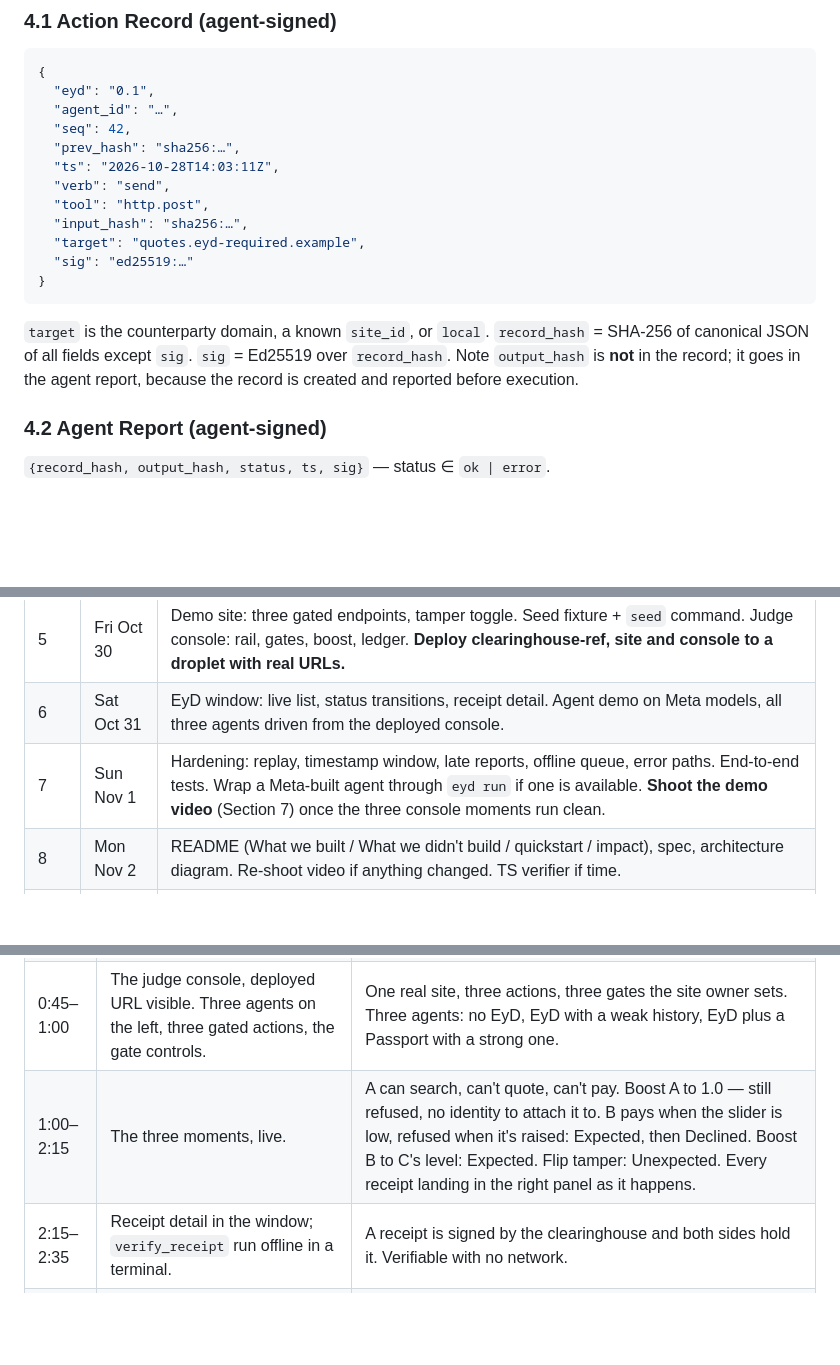
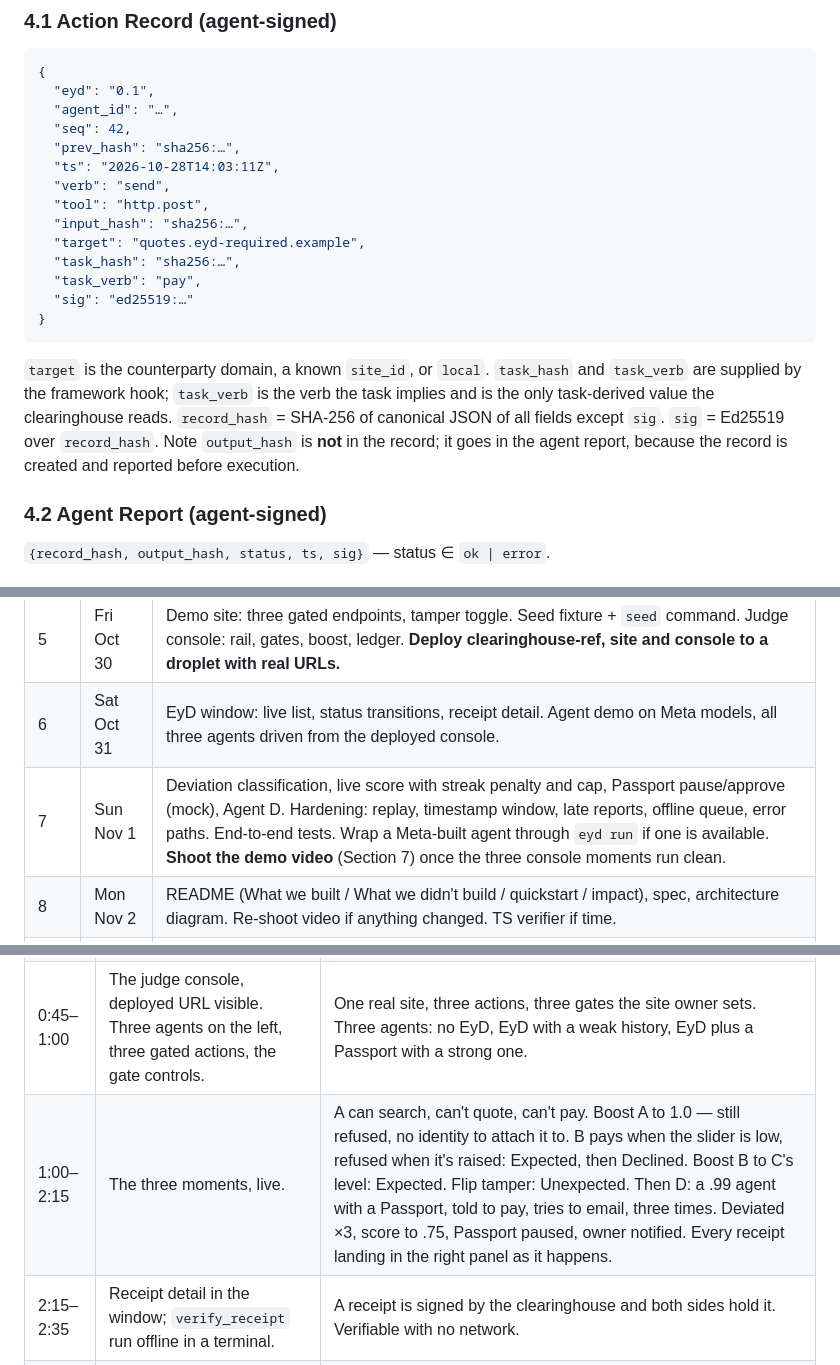
Before and after one commit to Omni-Ouro/AutoCorp, a Markdown page: EYD_DESIGN.md, 3 parts joined by grey strips. Drawn GitHub-style; blank space fills up the shorter version.

````diff
--- a/EYD_DESIGN.md
+++ b/EYD_DESIGN.md
@@ -194,10 +224,12 @@ That is the entire surface EyD presents to an agent that isn't using it. The age
   "tool": "http.post",
   "input_hash": "sha256:…",
   "target": "quotes.eyd-required.example",
+  "task_hash": "sha256:…",
+  "task_verb": "pay",
   "sig": "ed25519:…"
 }
 ```
-`target` is the counterparty domain, a known `site_id`, or `local`. `record_hash` = SHA-256 of canonical JSON of all fields except `sig`. `sig` = Ed25519 over `record_hash`. Note `output_hash` is **not** in the record; it goes in the agent report, because the record is created and reported before execution.
+`target` is the counterparty domain, a known `site_id`, or `local`. `task_hash` and `task_verb` are supplied by the framework hook; `task_verb` is the verb the task implies and is the only task-derived value the clearinghouse reads. `record_hash` = SHA-256 of canonical JSON of all fields except `sig`. `sig` = Ed25519 over `record_hash`. Note `output_hash` is **not** in the record; it goes in the agent report, because the record is created and reported before execution.
 
 ### 4.2 Agent Report (agent-signed)
 `{record_hash, output_hash, status, ts, sig}` — status ∈ `ok | error`.
@@ -247,7 +279,7 @@ LICENSE              Apache-2.0
 | 4 | Thu Oct 29 | Verifier: attestation, `report`, `verify_receipt`, `require_eyd(min_score)`. Challenge/response in runtime. |
 | 5 | Fri Oct 30 | Demo site: three gated endpoints, tamper toggle. Seed fixture + `seed` command. Judge console: rail, gates, boost, ledger. **Deploy clearinghouse-ref, site and console to a droplet with real URLs.** |
 | 6 | Sat Oct 31 | EyD window: live list, status transitions, receipt detail. Agent demo on Meta models, all three agents driven from the deployed console. |
-| 7 | Sun Nov 1 | Hardening: replay, timestamp window, late reports, offline queue, error paths. End-to-end tests. Wrap a Meta-built agent through `eyd run` if one is available. **Shoot the demo video** (Section 7) once the three console moments run clean. |
+| 7 | Sun Nov 1 | Deviation classification, live score with streak penalty and cap, Passport pause/approve (mock), Agent D. Hardening: replay, timestamp window, late reports, offline queue, error paths. End-to-end tests. Wrap a Meta-built agent through `eyd run` if one is available. **Shoot the demo video** (Section 7) once the three console moments run clean. |
 | 8 | Mon Nov 2 | README (What we built / What we didn't build / quickstart / impact), spec, architecture diagram. Re-shoot video if anything changed. TS verifier if time. |
 | 9 | Tue Nov 3 | Buffer. Fresh-clone quickstart on a clean droplet by someone who isn't you, if possible. Submission form filled, video uploaded, repo link checked while logged out. |
 | — | Wed Nov 4 | Submit by 8:00 PM CT. Nothing new after noon. Live-finals pitch outline (3 min) drafted in the afternoon. |
@@ -261,7 +293,7 @@ If the window slips, it moves to Day 8 and the terminal output stands in for it
 | 0:00–0:20 | Title. One line: "Agents act on your behalf. Nobody can prove what they did." | The problem: every agent framework ships tools with no provenance, and every site has no way to tell a good agent from a bad one. |
 | 0:20–0:45 | Architecture diagram, 3 boxes: agent → EyD → site, clearinghouse above. | What EyD is: a thin runtime on the agent's device. Model picks verbs, EyD signs every action, reports before it runs, the site reports after, the clearinghouse pairs both and issues a receipt to each side. The agent never knows EyD exists. |
 | 0:45–1:00 | The judge console, deployed URL visible. Three agents on the left, three gated actions, the gate controls. | One real site, three actions, three gates the site owner sets. Three agents: no EyD, EyD with a weak history, EyD plus a Passport with a strong one. |
-| 1:00–2:15 | The three moments, live. | A can search, can't quote, can't pay. Boost A to 1.0 — still refused, no identity to attach it to. B pays when the slider is low, refused when it's raised: Expected, then Declined. Boost B to C's level: Expected. Flip tamper: Unexpected. Every receipt landing in the right panel as it happens. |
+| 1:00–2:15 | The three moments, live. | A can search, can't quote, can't pay. Boost A to 1.0 — still refused, no identity to attach it to. B pays when the slider is low, refused when it's raised: Expected, then Declined. Boost B to C's level: Expected. Flip tamper: Unexpected. Then D: a .99 agent with a Passport, told to pay, tries to email, three times. Deviated ×3, score to .75, Passport paused, owner notified. Every receipt landing in the right panel as it happens. |
 | 2:15–2:35 | Receipt detail in the window; `verify_receipt` run offline in a terminal. | A receipt is signed by the clearinghouse and both sides hold it. Verifiable with no network. |
 | 2:35–2:50 | README "What we built." Commit graph from Oct 26. | Built this week: runtime, window, verifier, reference clearinghouse, three sites, spec v0. Agents run on Meta models; [a Meta-built agent] wrapped unmodified. |
 | 2:50–3:00 | Impact line + repo URL. | Every agent, every site, one receipt. Startup track, EyD by Omni-Ouro. |
````
Also changed, not shown: other parts of EYD_DESIGN.md (+39 -9 lines).
